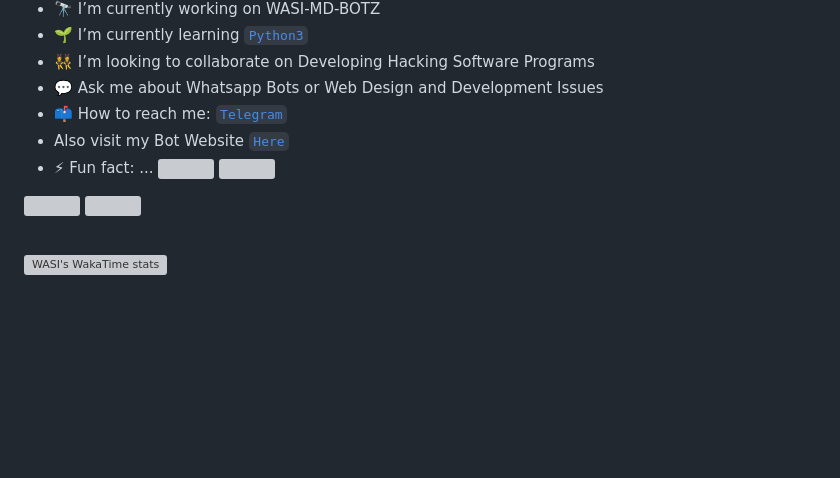
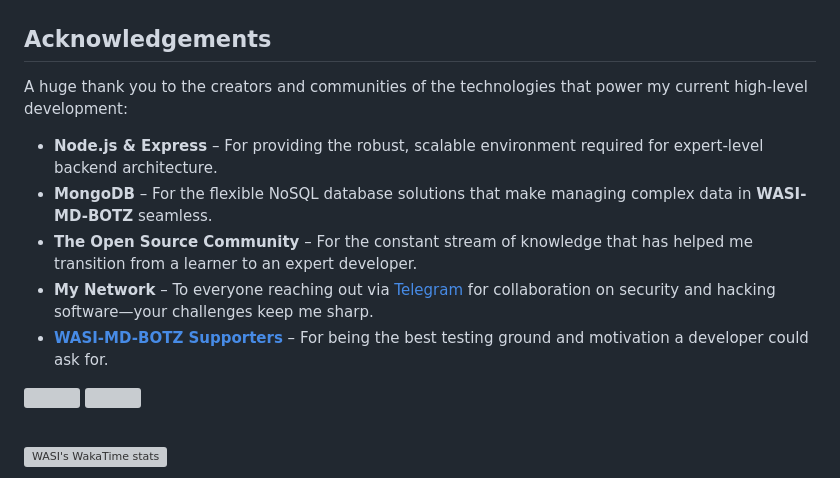
Before and after one commit to Itxxwasi/Itxxwasi, a Markdown page: README.md, the part around the change printed below. Rendered like a GitHub page; blank space fills up the shorter version; grey boxes are pictures that could not be loaded.

```diff
--- a/README.md
+++ b/README.md
@@ -77,19 +75,24 @@ myIntro.displayIntro();
 
 
 
-- 🔭 I’m currently working on WASI-MD-BOTZ
-- 🌱 I’m currently learning [`Python3`](https://www.liaoxuefeng.com/wiki/1016959663602400)
-- 👯 I’m looking to collaborate on Developing Hacking Software Programs
-- 💬 Ask me about Whatsapp Bots or Web Design and Development Issues
-- 📫 How to reach me: [`Telegram`](https://t.me/wasitech)
--  Also visit my Bot Website [`Here`](https://whatsapp.com/channel/0029VaDK8ZUDjiOhwFS1cP2j)
-- ⚡ Fun fact: ...
-<a><img src='https://i.imgur.com/LyHic3i.gif'/></a>
-<a><img src='https://i.imgur.com/LyHic3i.gif'/></a>
 
 
 
 
+
+
+
+
+
+  ## Acknowledgements
+
+A huge thank you to the creators and communities of the technologies that power my current high-level development:
+
+* **Node.js & Express** – For providing the robust, scalable environment required for expert-level backend architecture.
+* **MongoDB** – For the flexible NoSQL database solutions that make managing complex data in **WASI-MD-BOTZ** seamless.
+* **The Open Source Community** – For the constant stream of knowledge that has helped me transition from a learner to an expert developer.
+* **My Network** – To everyone reaching out via [Telegram](https://t.me/wasitech) for collaboration on security and hacking software—your challenges keep me sharp.
+* **[WASI-MD-BOTZ Supporters](https://whatsapp.com/channel/0029VaDK8ZUDjiOhwFS1cP2j)** – For being the best testing ground and motivation a developer could ask for.
 
 <a><img src='https://i.imgur.com/LyHic3i.gif'/></a>
 <a><img src='https://i.imgur.com/LyHic3i.gif'/></a>
```
Also changed, not shown: other parts of README.md (+18 -20 lines).
